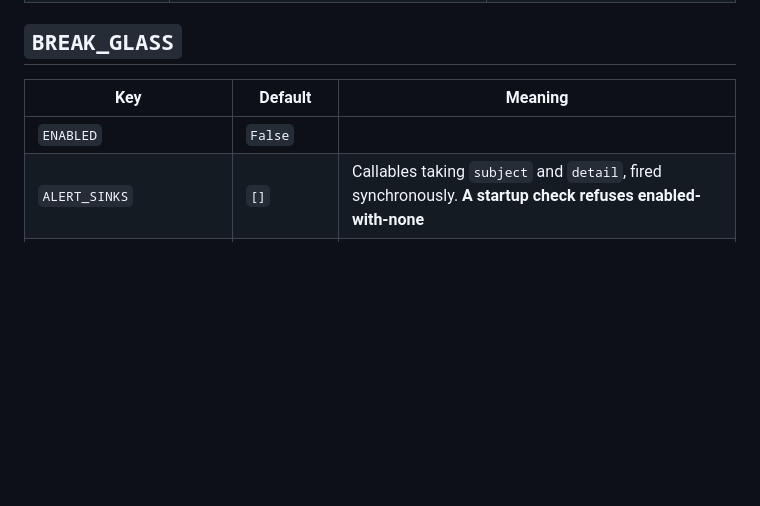
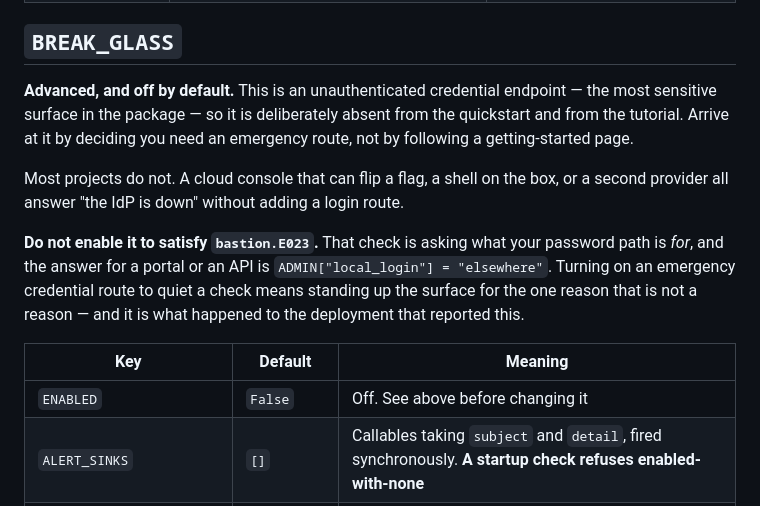
Before and after one commit to thesaadmirza/django-bastion, a Markdown page: docs/reference/settings.md, the part around the change. Rendered like a GitHub page; blank space fills up the shorter version.

```diff
--- a/docs/reference/settings.md
+++ b/docs/reference/settings.md
@@ -218,9 +218,23 @@ defaults to `/admin/`.
 
 ## `BREAK_GLASS`
 
+**Advanced, and off by default.** This is an unauthenticated credential
+endpoint — the most sensitive surface in the package — so it is deliberately
+absent from the quickstart and from the tutorial. Arrive at it by deciding you
+need an emergency route, not by following a getting-started page.
+
+Most projects do not. A cloud console that can flip a flag, a shell on the box,
+or a second provider all answer "the IdP is down" without adding a login route.
+
+**Do not enable it to satisfy `bastion.E023`.** That check is asking what your
+password path is *for*, and the answer for a portal or an API is
+`ADMIN["local_login"] = "elsewhere"`. Turning on an emergency credential route
+to quiet a check means standing up the surface for the one reason that is not a
+reason — and it is what happened to the deployment that reported this.
+
 | Key | Default | Meaning |
 |---|---|---|
-| `ENABLED` | `False` | |
+| `ENABLED` | `False` | Off. See above before changing it |
 | `ALERT_SINKS` | `[]` | Callables taking `subject` and `detail`, fired synchronously. **A startup check refuses enabled-with-none** |
 | `ALLOWED_NETWORKS` | `[]` | CIDRs. Empty means anywhere, which `bastion.W032` and the doctor both warn about — a warning rather than an error, because an allowlist your office is in is one the hotel you are in at 3am is not. Entries that are not networks are refused outright by `bastion.E102`: `ipaddress` raises on them inside the branch deciding whether to answer an unauthenticated caller |
 | `MAX_FAILURES_PER_IP` | `5` | Credential failures from one address before that address is refused. `0` turns the throttle off |
```
Also changed, not shown: README.md (+21 -10 lines), docs/tutorials/first-login.md (+11 -6 lines).
